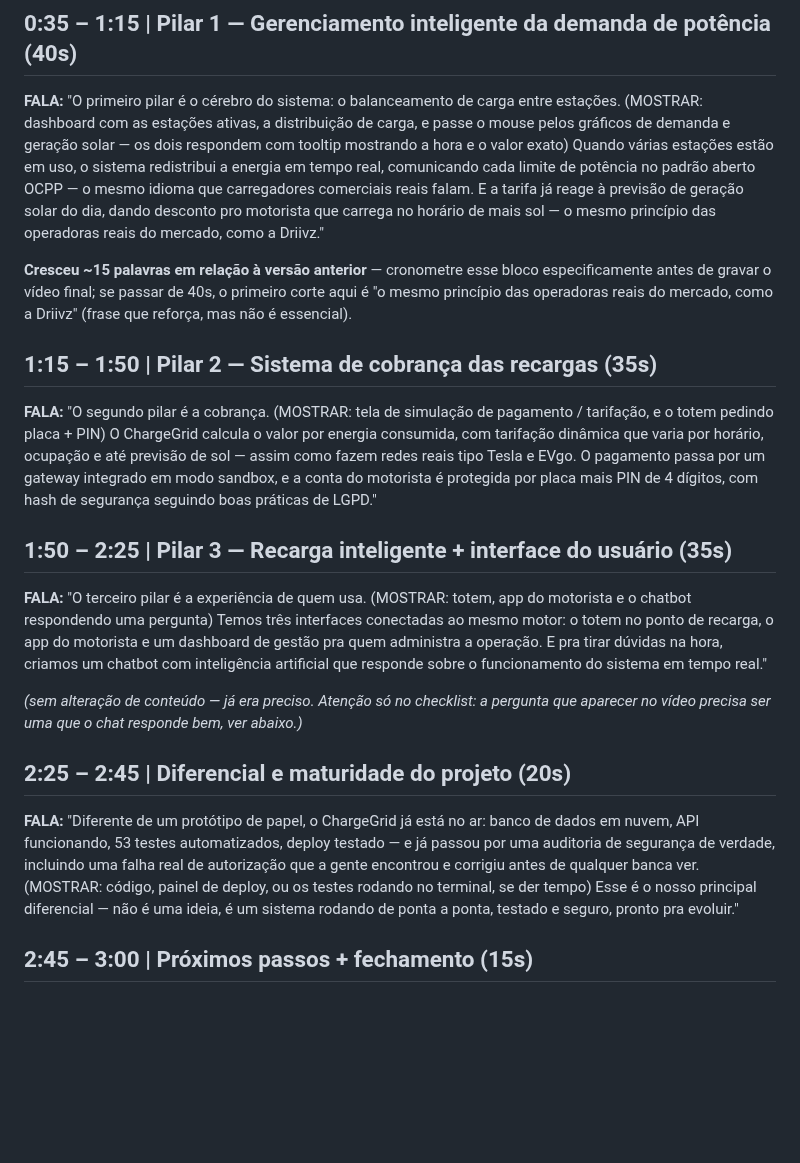
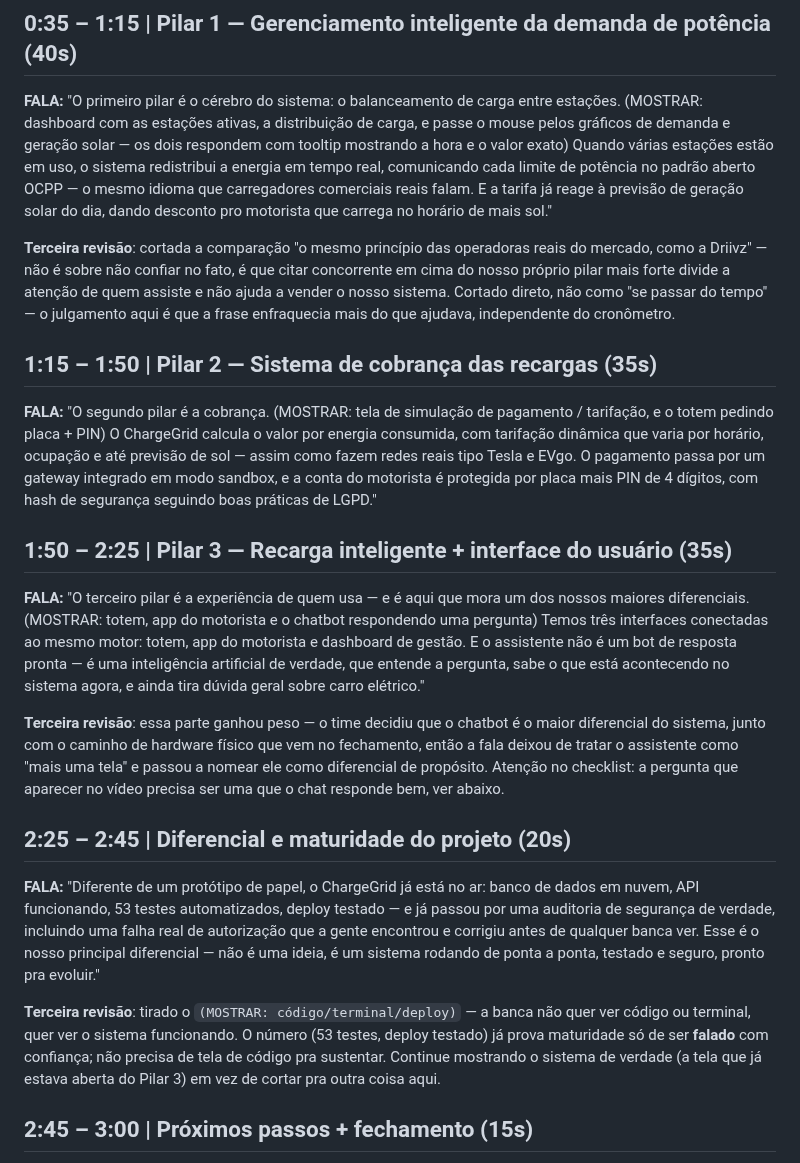
Before and after one commit to pedrosampaiom2007-gif/Sistema-charge-gridd, a Markdown page: docs/ROTEIRO_PITCH.md, the part around the change. Drawn GitHub-style; blank space fills up the shorter version.

Commit message:
docs(roteiro): cut what weakens the pitch, elevate the chatbot as the differentiator
Direct feedback from the team lead: judges want to see the system working,
not code or a terminal — dropped the MOSTRAR cue for that beat, the spoken
claim (53 tests, tested deploy) already carries the point on its own.
Cut the Driivz comparison in Pillar 1 outright (not "if time allows") —
citing a competitor on top of our strongest beat splits attention instead
of selling our own work. Pillar 3 now explicitly names the AI assistant as
one of the two biggest differentiators (alongside the physical hardware
roadmap in the closing), per the team's own read of what's strongest here.

```diff
--- a/docs/ROTEIRO_PITCH.md
+++ b/docs/ROTEIRO_PITCH.md
@@ -90,18 +90,18 @@ usuário — tudo rodando em nuvem, de verdade, não só no papel."
 entre estações. (MOSTRAR: dashboard com as estações ativas, a distribuição
 de carga, e passe o mouse pelos gráficos de demanda e geração solar — os
 dois respondem com tooltip mostrando a hora e o valor exato) Quando várias
-estações
-estão em uso, o sistema redistribui a energia em tempo real, comunicando
-cada limite de potência no padrão aberto OCPP — o mesmo idioma que
-carregadores comerciais reais falam. E a tarifa já reage à previsão de
+estações estão em uso, o sistema redistribui a energia em tempo real,
+comunicando cada limite de potência no padrão aberto OCPP — o mesmo idioma
+que carregadores comerciais reais falam. E a tarifa já reage à previsão de
 geração solar do dia, dando desconto pro motorista que carrega no horário
-de mais sol — o mesmo princípio das operadoras reais do mercado, como a
-Driivz."
+de mais sol."
 
-**Cresceu ~15 palavras em relação à versão anterior** — cronometre esse
-bloco especificamente antes de gravar o vídeo final; se passar de 40s, o
-primeiro corte aqui é "o mesmo princípio das operadoras reais do mercado,
-como a Driivz" (frase que reforça, mas não é essencial).
+**Terceira revisão**: cortada a comparação "o mesmo princípio das
+operadoras reais do mercado, como a Driivz" — não é sobre não confiar no
+fato, é que citar concorrente em cima do nosso próprio pilar mais forte
+divide a atenção de quem assiste e não ajuda a vender o nosso sistema.
+Cortado direto, não como "se passar do tempo" — o julgamento aqui é que a
+frase enfraquecia mais do que ajudava, independente do cronômetro.
 
 ## 1:15 – 1:50 | Pilar 2 — Sistema de cobrança das recargas (35s)
 
@@ -115,16 +115,20 @@ de segurança seguindo boas práticas de LGPD."
 
 ## 1:50 – 2:25 | Pilar 3 — Recarga inteligente + interface do usuário (35s)
 
-**FALA:** "O terceiro pilar é a experiência de quem usa. (MOSTRAR: totem,
-app do motorista e o chatbot respondendo uma pergunta) Temos três
-interfaces conectadas ao mesmo motor: o totem no ponto de recarga, o app do
-motorista e um dashboard de gestão pra quem administra a operação. E pra
-tirar dúvidas na hora, criamos um chatbot com inteligência artificial que
-responde sobre o funcionamento do sistema em tempo real."
+**FALA:** "O terceiro pilar é a experiência de quem usa — e é aqui que mora
+um dos nossos maiores diferenciais. (MOSTRAR: totem, app do motorista e o
+chatbot respondendo uma pergunta) Temos três interfaces conectadas ao mesmo
+motor: totem, app do motorista e dashboard de gestão. E o assistente não é
+um bot de resposta pronta — é uma inteligência artificial de verdade, que
+entende a pergunta, sabe o que está acontecendo no sistema agora, e ainda
+tira dúvida geral sobre carro elétrico."
 
-*(sem alteração de conteúdo — já era preciso. Atenção só no checklist: a
-pergunta que aparecer no vídeo precisa ser uma que o chat responde bem, ver
-abaixo.)*
+**Terceira revisão**: essa parte ganhou peso — o time decidiu que o
+chatbot é o maior diferencial do sistema, junto com o caminho de hardware
+físico que vem no fechamento, então a fala deixou de tratar o assistente
+como "mais uma tela" e passou a nomear ele como diferencial de propósito.
+Atenção no checklist: a pergunta que aparecer no vídeo precisa ser uma que
+o chat responde bem, ver abaixo.
 
 ## 2:25 – 2:45 | Diferencial e maturidade do projeto (20s)
 
@@ -132,10 +136,16 @@ abaixo.)*
 banco de dados em nuvem, API funcionando, 53 testes automatizados, deploy
 testado — e já passou por uma auditoria de segurança de verdade, incluindo
 uma falha real de autorização que a gente encontrou e corrigiu antes de
-qualquer banca ver. (MOSTRAR: código, painel de deploy, ou os testes
-rodando no terminal, se der tempo) Esse é o nosso principal diferencial —
-não é uma ideia, é um sistema rodando de ponta a ponta, testado e seguro,
-pronto pra evoluir."
+qualquer banca ver. Esse é o nosso principal diferencial — não é uma
+ideia, é um sistema rodando de ponta a ponta, testado e seguro, pronto pra
+evoluir."
+
+**Terceira revisão**: tirado o `(MOSTRAR: código/terminal/deploy)` — a
+banca não quer ver código ou terminal, quer ver o sistema funcionando. O
+número (53 testes, deploy testado) já prova maturidade só de ser
+**falado** com confiança; não precisa de tela de código pra sustentar.
+Continue mostrando o sistema de verdade (a tela que já estava aberta do
+Pilar 3) em vez de cortar pra outra coisa aqui.
 
 ## 2:45 – 3:00 | Próximos passos + fechamento (15s)
 
```
